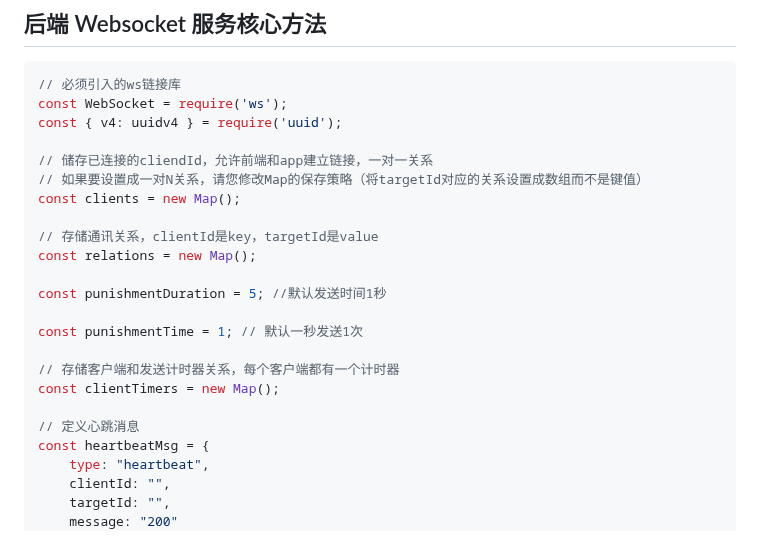
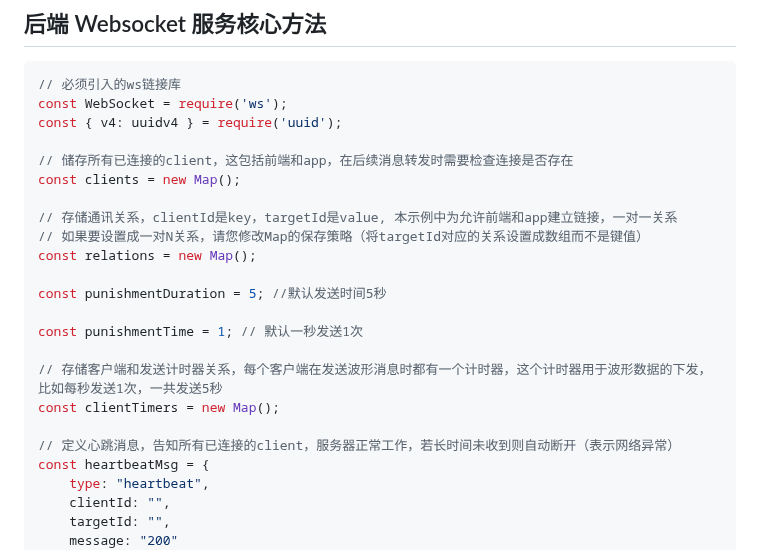
Before and after one commit to DG-LAB-OPENSOURCE/DG-LAB-OPENSOURCE, a Markdown page: socket/ws服务核心方法讲解-JavaScript.md, the part around the change. Rendered like a GitHub page.

Commit message:
fix: ws服务核心方法讲解-JavaScript

```diff
--- a/socket/ws服务核心方法讲解-JavaScript.md
+++ b/socket/ws服务核心方法讲解-JavaScript.md
@@ -136,21 +136,21 @@ function connectWs() {
 const WebSocket = require('ws');
 const { v4: uuidv4 } = require('uuid');
 
-// 储存已连接的cliendId，允许前端和app建立链接，一对一关系
-// 如果要设置成一对N关系，请您修改Map的保存策略（将targetId对应的关系设置成数组而不是键值）
+// 储存所有已连接的client，这包括前端和app，在后续消息转发时需要检查连接是否存在
 const clients = new Map();
 
-// 存储通讯关系，clientId是key，targetId是value
+// 存储通讯关系，clientId是key，targetId是value, 本示例中为允许前端和app建立链接，一对一关系
+// 如果要设置成一对N关系，请您修改Map的保存策略（将targetId对应的关系设置成数组而不是键值）
 const relations = new Map();
 
-const punishmentDuration = 5; //默认发送时间1秒
+const punishmentDuration = 5; //默认发送时间5秒
 
 const punishmentTime = 1; // 默认一秒发送1次
 
-// 存储客户端和发送计时器关系，每个客户端都有一个计时器
+// 存储客户端和发送计时器关系，每个客户端在发送波形消息时都有一个计时器，这个计时器用于波形数据的下发，比如每秒发送1次，一共发送5秒
 const clientTimers = new Map();
 
-// 定义心跳消息
+// 定义心跳消息，告知所有已连接的client，服务器正常工作，若长时间未收到则自动断开（表示网络异常）
 const heartbeatMsg = {
     type: "heartbeat",
     clientId: "",
```
